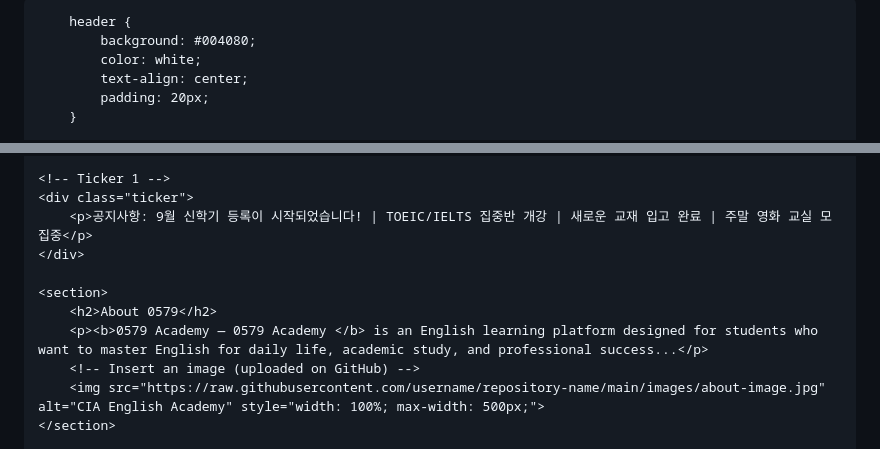
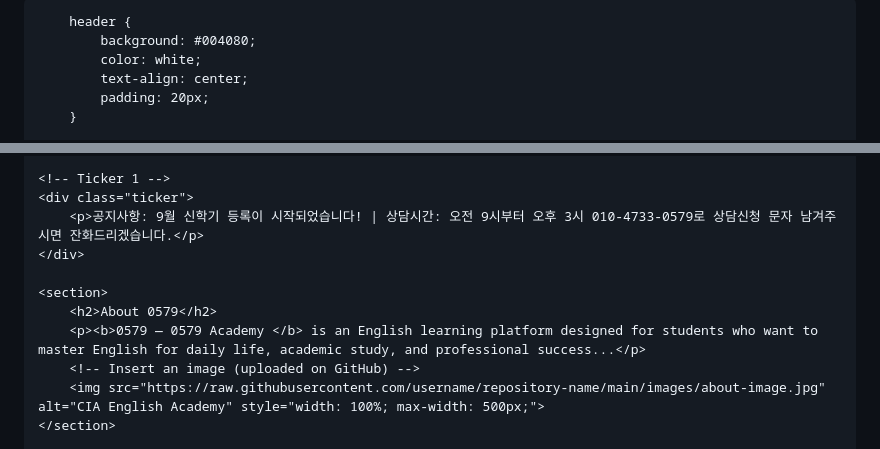
Before and after one commit to CIA-Eng-Academy/0579-Academy, a Markdown page: README.md, 2 parts joined by grey strips. GitHub-like rendering.

```diff
--- a/README.md
+++ b/README.md
@@ -5,7 +5,7 @@
 <head>
     <meta charset="UTF-8">
     <meta name="viewport" content="width=device-width, initial-scale=1.0">
-    <title>CIA English Academy</title>
+    <title>0579 Academy</title>
     <style>
         body {
             font-family: Arial, sans-serif;
@@ -118,12 +118,12 @@
 
     <!-- Ticker 1 -->
     <div class="ticker">
-        <p>공지사항: 9월 신학기 등록이 시작되었습니다! | TOEIC/IELTS 집중반 개강 | 새로운 교재 입고 완료 | 주말 영화 교실 모집중</p>
+        <p>공지사항: 9월 신학기 등록이 시작되었습니다! | 상담시간: 오전 9시부터 오후 3시 010-4733-0579로 상담신청 문자 남겨주시면 잔화드리겠습니다.</p>
     </div>
 
     <section>
         <h2>About 0579</h2>
-        <p><b>0579 Academy — 0579 Academy </b> is an English learning platform designed for students who want to master English for daily life, academic study, and professional success...</p>
+        <p><b>0579 — 0579 Academy </b> is an English learning platform designed for students who want to master English for daily life, academic study, and professional success...</p>
         <!-- Insert an image (uploaded on GitHub) -->
         <img src="https://raw.githubusercontent.com/username/repository-name/main/images/about-image.jpg" alt="CIA English Academy" style="width: 100%; max-width: 500px;">
     </section>
```
